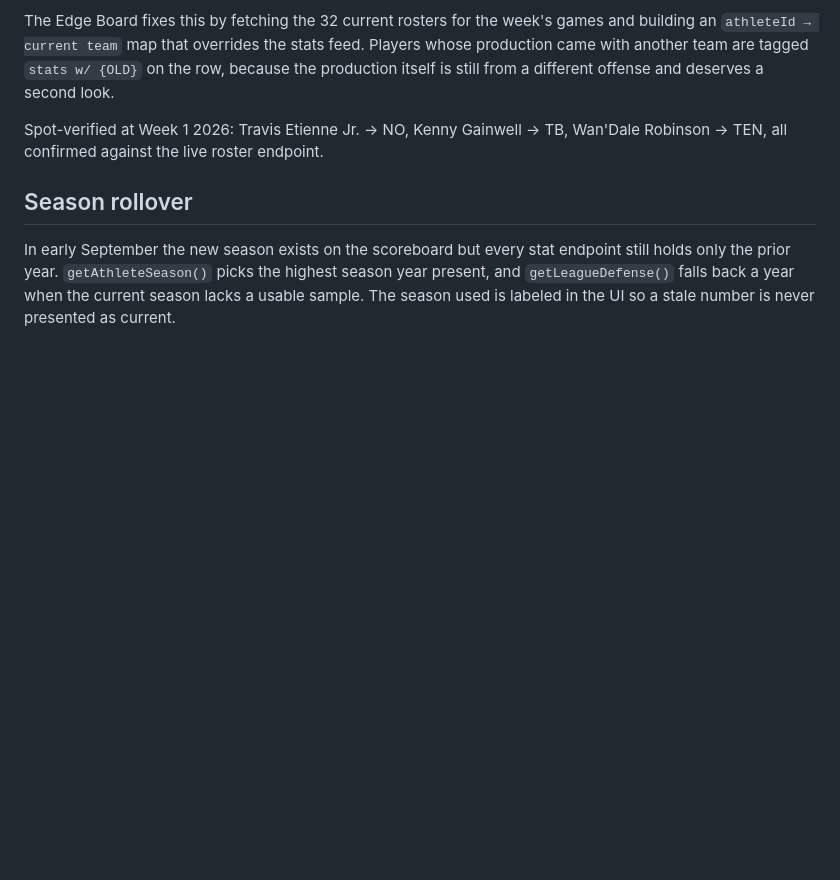
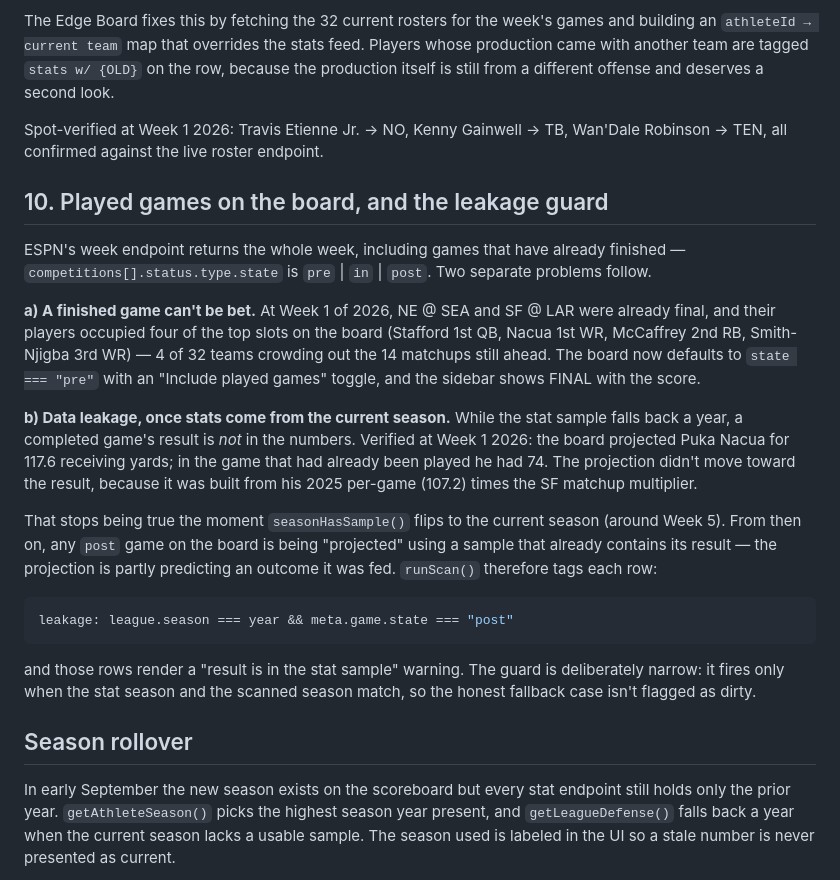
Before and after one commit to ApolloJosh/Gridirion-Edge, a Markdown page: docs/api-notes.md, the part around the change. GitHub-like rendering; blank space fills up the shorter version.

````diff
--- a/docs/api-notes.md
+++ b/docs/api-notes.md
@@ -134,6 +134,36 @@ production itself is still from a different offense and deserves a second look.
 Spot-verified at Week 1 2026: Travis Etienne Jr. → NO, Kenny Gainwell → TB,
 Wan'Dale Robinson → TEN, all confirmed against the live roster endpoint.
 
+## 10. Played games on the board, and the leakage guard
+
+ESPN's week endpoint returns the whole week, including games that have already finished —
+`competitions[].status.type.state` is `pre` | `in` | `post`. Two separate problems follow.
+
+**a) A finished game can't be bet.** At Week 1 of 2026, NE @ SEA and SF @ LAR were already
+final, and their players occupied four of the top slots on the board (Stafford 1st QB, Nacua
+1st WR, McCaffrey 2nd RB, Smith-Njigba 3rd WR) — 4 of 32 teams crowding out the 14 matchups
+still ahead. The board now defaults to `state === "pre"` with an "Include played games"
+toggle, and the sidebar shows FINAL with the score.
+
+**b) Data leakage, once stats come from the current season.** While the stat sample falls
+back a year, a completed game's result is *not* in the numbers. Verified at Week 1 2026: the
+board projected Puka Nacua for 117.6 receiving yards; in the game that had already been
+played he had 74. The projection didn't move toward the result, because it was built from his
+2025 per-game (107.2) times the SF matchup multiplier.
+
+That stops being true the moment `seasonHasSample()` flips to the current season (around Week
+5). From then on, any `post` game on the board is being "projected" using a sample that
+already contains its result — the projection is partly predicting an outcome it was fed.
+`runScan()` therefore tags each row:
+
+```js
+leakage: league.season === year && meta.game.state === "post"
+```
+
+and those rows render a "result is in the stat sample" warning. The guard is deliberately
+narrow: it fires only when the stat season and the scanned season match, so the honest
+fallback case isn't flagged as dirty.
+
 ## Season rollover
 
 In early September the new season exists on the scoreboard but every stat endpoint still
````
